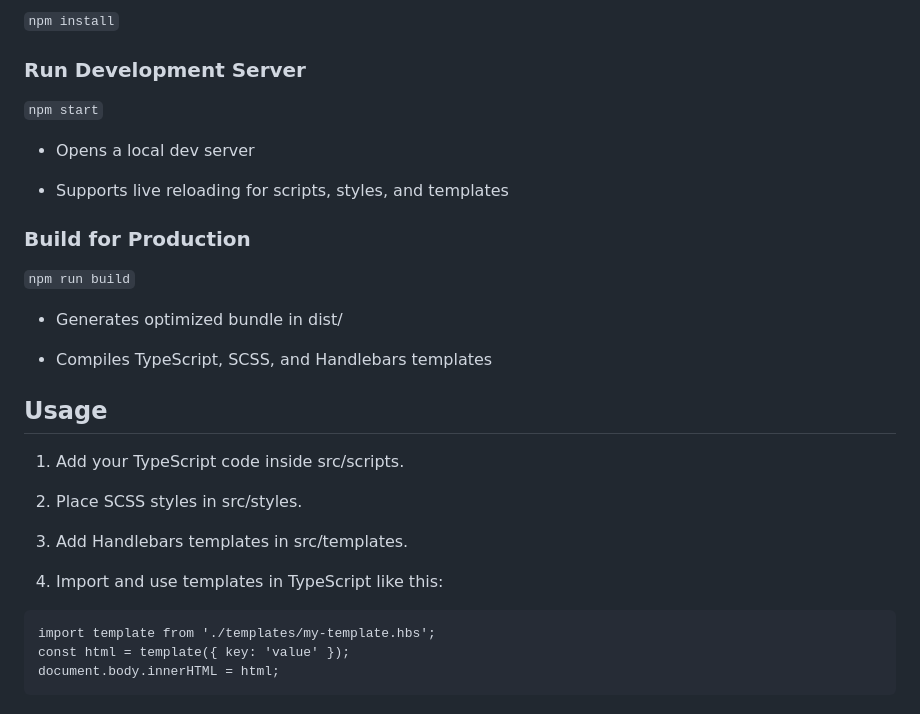
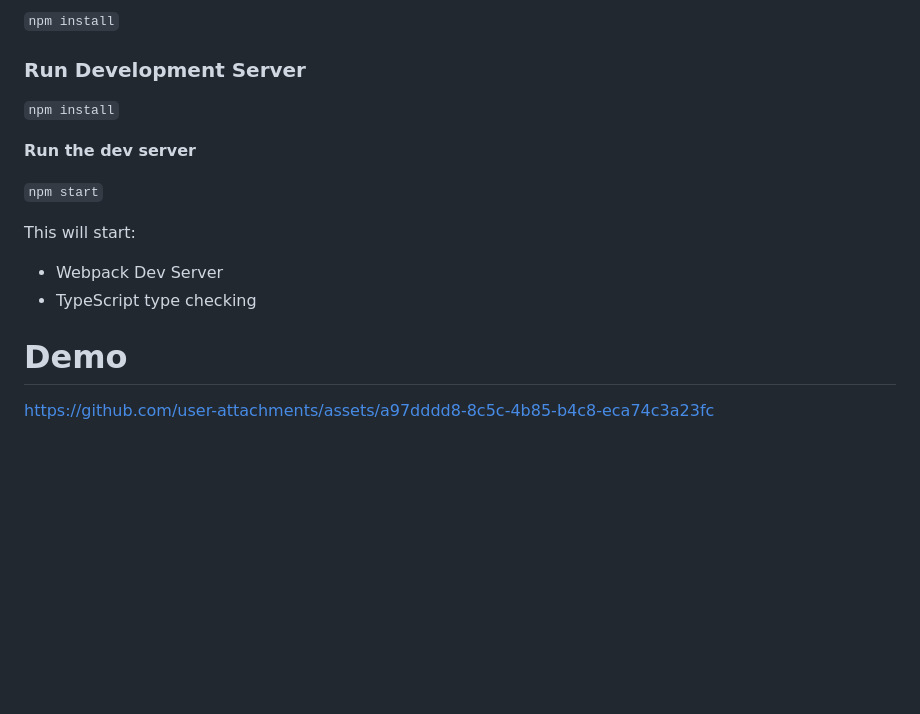
Before and after one commit to Yeison0416/observable-memory-game, a Markdown page: README.md, the part around the change. Drawn GitHub-style; blank space fills up the shorter version.

Commit message:
Update README.md
Readme update. Adding demo video

````diff
--- a/README.md
+++ b/README.md
@@ -100,32 +100,18 @@ An advanced, modular memory game built with **TypeScript**, **RxJS**, **Handleba
 
 ### Run Development Server
 
+`npm install`
+
+**Run the dev server**
+
 `npm start`
 
-- Opens a local dev server
+This will start:
 
-- Supports live reloading for scripts, styles, and templates
+* Webpack Dev Server
+* TypeScript type checking
 
-### Build for Production
+# Demo
 
-`npm run build`
 
-- Generates optimized bundle in dist/
-
-- Compiles TypeScript, SCSS, and Handlebars templates
-
-## Usage
-
-1. Add your TypeScript code inside src/scripts.
-
-2. Place SCSS styles in src/styles.
-
-3. Add Handlebars templates in src/templates.
-
-4. Import and use templates in TypeScript like this:
-
-```
-import template from './templates/my-template.hbs';
-const html = template({ key: 'value' });
-document.body.innerHTML = html;
-```
+https://github.com/user-attachments/assets/a97dddd8-8c5c-4b85-b4c8-eca74c3a23fc
````
